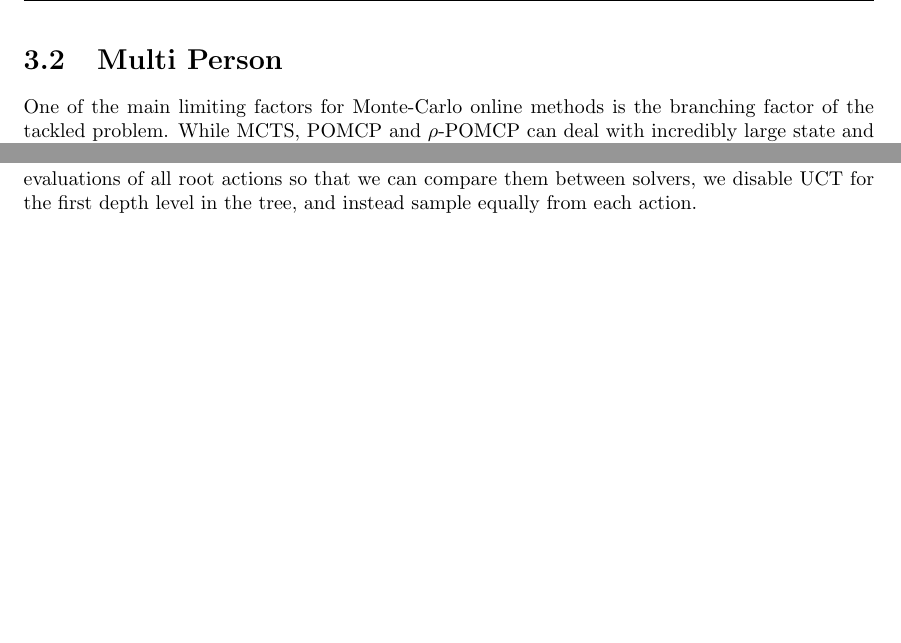
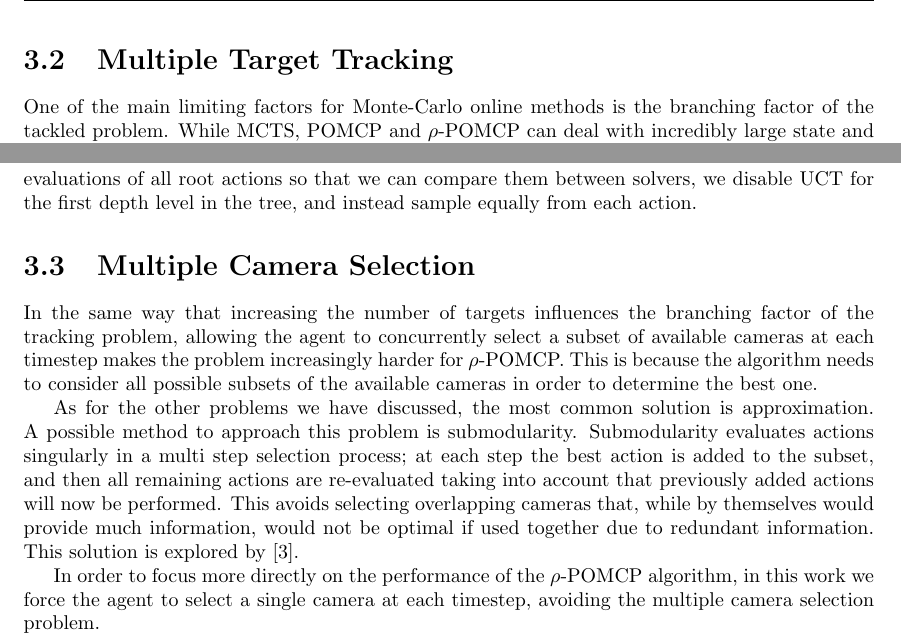
Before and after one commit to Svalorzen/MasterThesisLatex, a LaTeX document (main.tex, which reads chapters/approach.tex): two parts of page 18 of 34, joined at a grey line, cut at the place of the change, the shorter picture padded with empty space. Compiled offline with pdfLaTeX.

Commit message:
Added comment about single sensor selection

```diff
--- a/chapters/approach.tex
+++ b/chapters/approach.tex
@@ -269,7 +269,7 @@ datapoints to update all old reward estimates up in the tree.
 Notice that $\rho$-POMCP lacks a rollout procedure. This is because $\rho$-POMCP has no way to
 approximate rewards when outside the tree, and so skips random policy rollouts altogether.
 
-\section{Multi Person}
+\section{Multiple Target Tracking}
 
 One of the main limiting factors for Monte-Carlo online methods is the branching factor of the
 tackled problem. While MCTS, POMCP and $\rho$-POMCP can deal with incredibly large state and
@@ -294,3 +294,22 @@ solvers.  From each solver we then obtain a value estimate for each available ac
 action is then the one that maximizes the sum of all values across solvers. In order to obtain
 consistent evaluations of all root actions so that we can compare them between solvers, we disable
 UCT for the first depth level in the tree, and instead sample equally from each action.
+
+\section{Multiple Camera Selection}
+
+In the same way that increasing the number of targets influences the branching factor of the
+tracking problem, allowing the agent to concurrently select a subset of available cameras at each
+timestep makes the problem increasingly harder for $\rho$-POMCP. This is because the algorithm needs
+to consider all possible subsets of the available cameras in order to determine the best one.
+
+As for the other problems we have discussed, the most common solution is approximation. A possible
+method to approach this problem is submodularity. Submodularity evaluates actions singularly in a
+multi step selection process; at each step the best action is added to the subset, and then all
+remaining actions are re-evaluated taking into account that previously added actions will now be
+performed. This avoids selecting overlapping cameras that, while by themselves would provide much
+information, would not be optimal if used together due to redundant information. This solution is
+explored by \cite{cit:relworksatsangi}.
+
+In order to focus more directly on the performance of the $\rho$-POMCP algorithm, in this work we
+force the agent to select a single camera at each timestep, avoiding the multiple camera selection
+problem.
```
